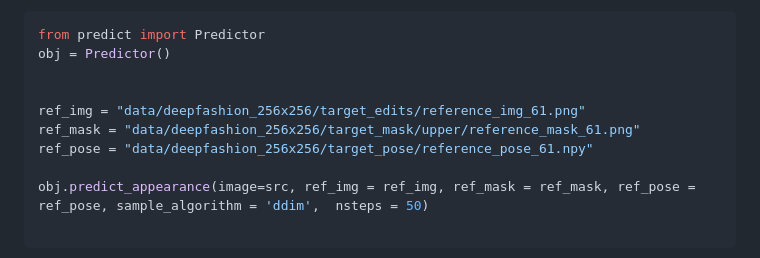
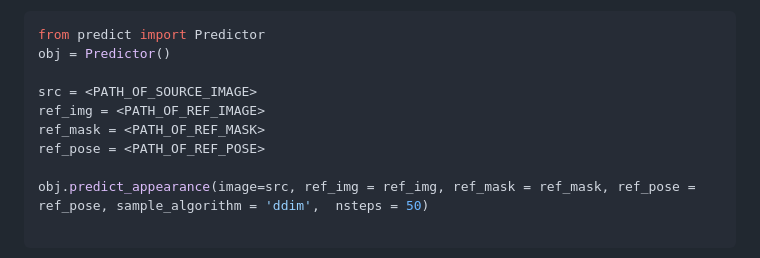
Before and after one commit to ankanbhunia/PIDM, a Markdown page: README.md, the part around the change. Drawn GitHub-style.

```diff
--- a/README.md
+++ b/README.md
@@ -108,10 +108,10 @@
 from predict import Predictor
 obj = Predictor()
 
-
-ref_img = "data/deepfashion_256x256/target_edits/reference_img_61.png"
-ref_mask = "data/deepfashion_256x256/target_mask/upper/reference_mask_61.png"
-ref_pose = "data/deepfashion_256x256/target_pose/reference_pose_61.npy"
+src = <PATH_OF_SOURCE_IMAGE>
+ref_img = <PATH_OF_REF_IMAGE>
+ref_mask = <PATH_OF_REF_MASK>
+ref_pose = <PATH_OF_REF_POSE>
 
 obj.predict_appearance(image=src, ref_img = ref_img, ref_mask = ref_mask, ref_pose = ref_pose, sample_algorithm = 'ddim',  nsteps = 50)
 
```
